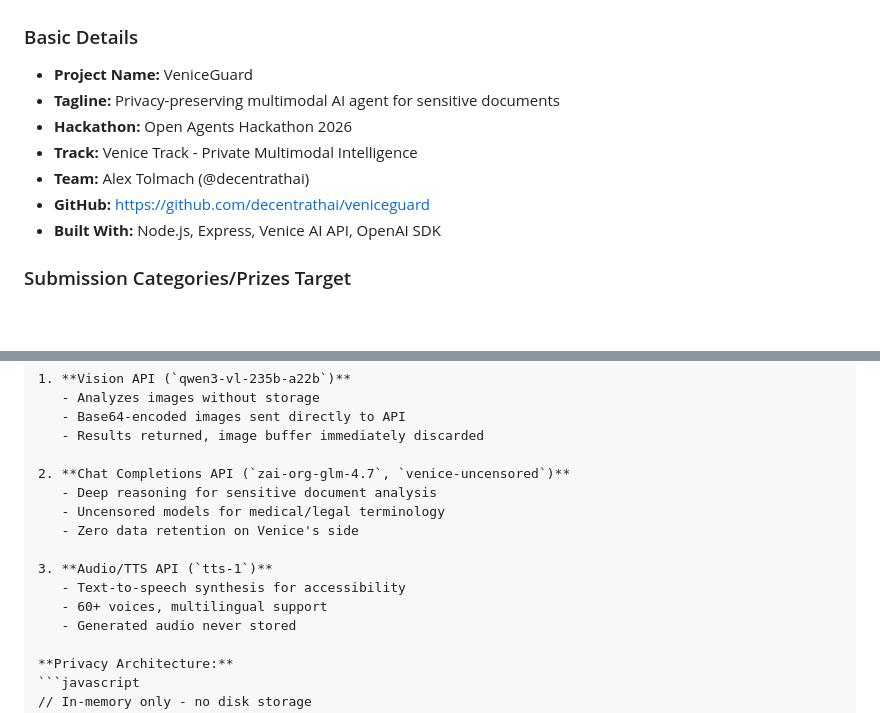
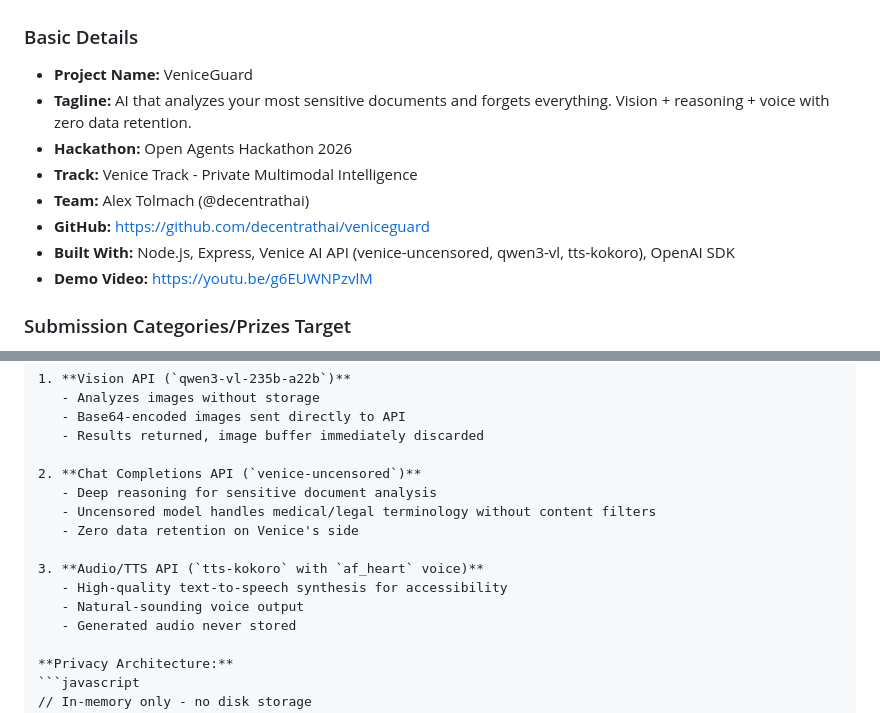
Before and after one commit to decentrathai/veniceguard, a Markdown page: DEVPOST_SUBMISSION.md, 2 parts joined by grey strips. Rendered like a GitHub page; blank space fills up the shorter version.

Commit message:
Update submission docs with correct Venice models and video URL

```diff
--- a/DEVPOST_SUBMISSION.md
+++ b/DEVPOST_SUBMISSION.md
@@ -4,12 +4,13 @@
 
 ### Basic Details
 - **Project Name:** VeniceGuard
-- **Tagline:** Privacy-preserving multimodal AI agent for sensitive documents
+- **Tagline:** AI that analyzes your most sensitive documents and forgets everything. Vision + reasoning + voice with zero data retention.
 - **Hackathon:** Open Agents Hackathon 2026
 - **Track:** Venice Track - Private Multimodal Intelligence
 - **Team:** Alex Tolmach (@decentrathai)
 - **GitHub:** https://github.com/decentrathai/veniceguard
-- **Built With:** Node.js, Express, Venice AI API, OpenAI SDK
+- **Built With:** Node.js, Express, Venice AI API (venice-uncensored, qwen3-vl, tts-kokoro), OpenAI SDK
+- **Demo Video:** https://youtu.be/g6EUWNPzvlM
 
 ### Submission Categories/Prizes Target
 - ✅ **Best Private Multimodal System** (1000 VVV) - PRIMARY TARGET
@@ -92,14 +93,14 @@ VeniceGuard is a privacy-first multimodal AI agent that combines vision, text, a
    - Base64-encoded images sent directly to API
    - Results returned, image buffer immediately discarded
 
-2. **Chat Completions API (`zai-org-glm-4.7`, `venice-uncensored`)**
+2. **Chat Completions API (`venice-uncensored`)**
    - Deep reasoning for sensitive document analysis
-   - Uncensored models for medical/legal terminology
+   - Uncensored model handles medical/legal terminology without content filters
    - Zero data retention on Venice's side
 
-3. **Audio/TTS API (`tts-1`)**
-   - Text-to-speech synthesis for accessibility
-   - 60+ voices, multilingual support
+3. **Audio/TTS API (`tts-kokoro` with `af_heart` voice)**
+   - High-quality text-to-speech synthesis for accessibility
+   - Natural-sounding voice output
    - Generated audio never stored
 
 **Privacy Architecture:**
```
